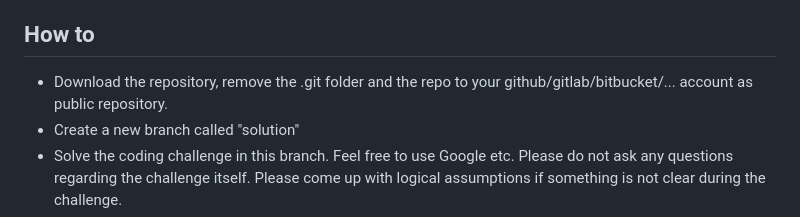
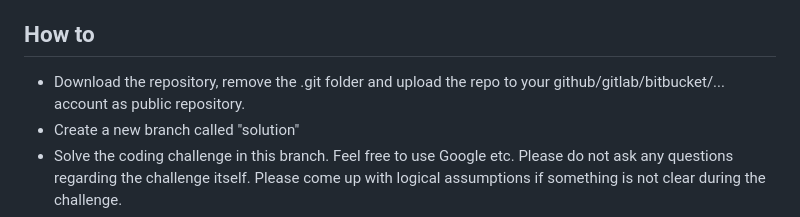
Before and after one commit to PeaggyDev/django-htmx-coding-challenge, a Markdown page: README.md, the part around the change. Rendered like a GitHub page.

Commit message:
spelling

```diff
--- a/README.md
+++ b/README.md
@@ -4,7 +4,7 @@ Welcome to the e1+ coding challenge. This repo is a simple web application with
 
 ## How to
 
-- Download the repository, remove the .git folder and the repo to your github/gitlab/bitbucket/... account as public repository.
+- Download the repository, remove the .git folder and upload the repo to your github/gitlab/bitbucket/... account as public repository.
 - Create a new branch called "solution"
 - Solve the coding challenge in this branch. Feel free to use Google etc. Please do not ask any questions regarding the challenge itself. Please come up with logical assumptions if something is not clear during the challenge.
 - Commit and push the changes to your "solution" branch once you are done.
```
